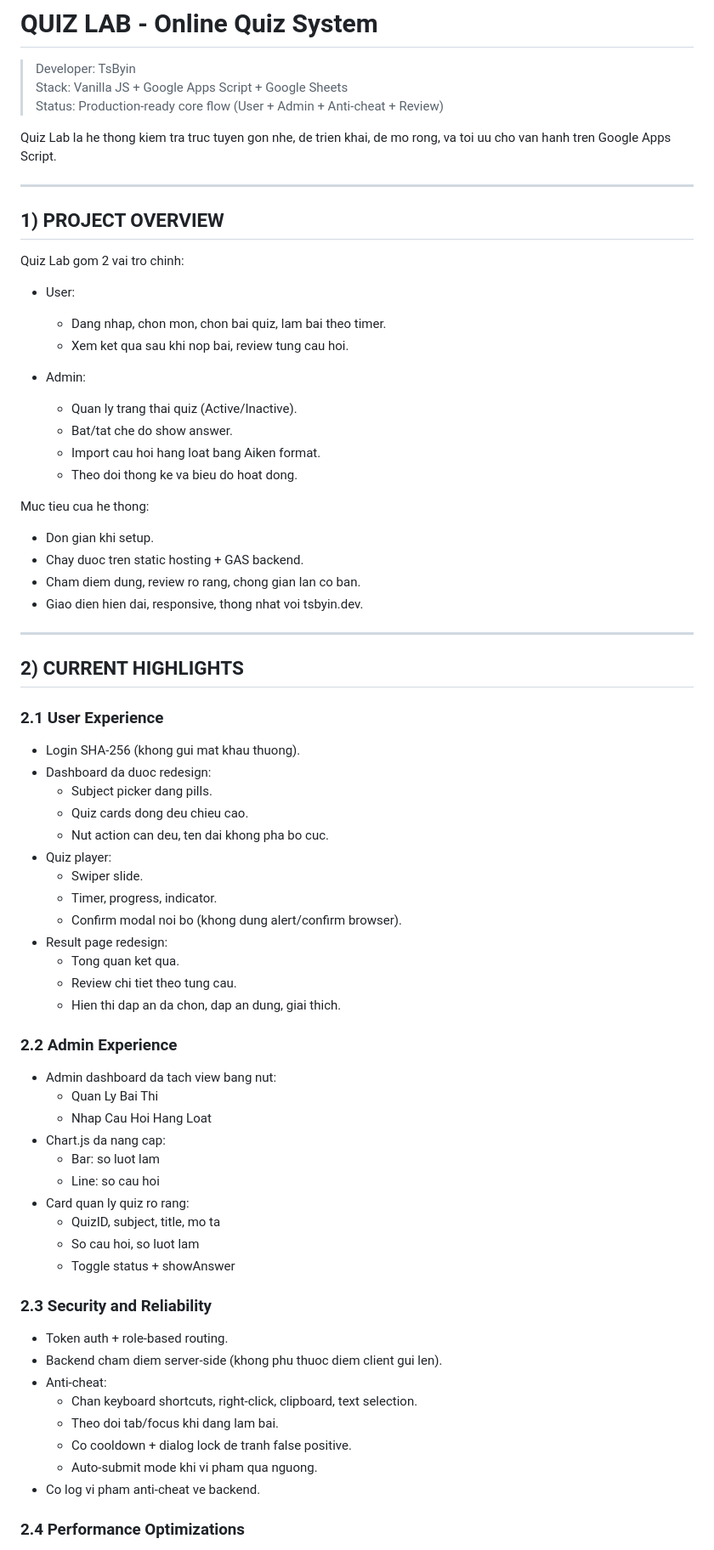
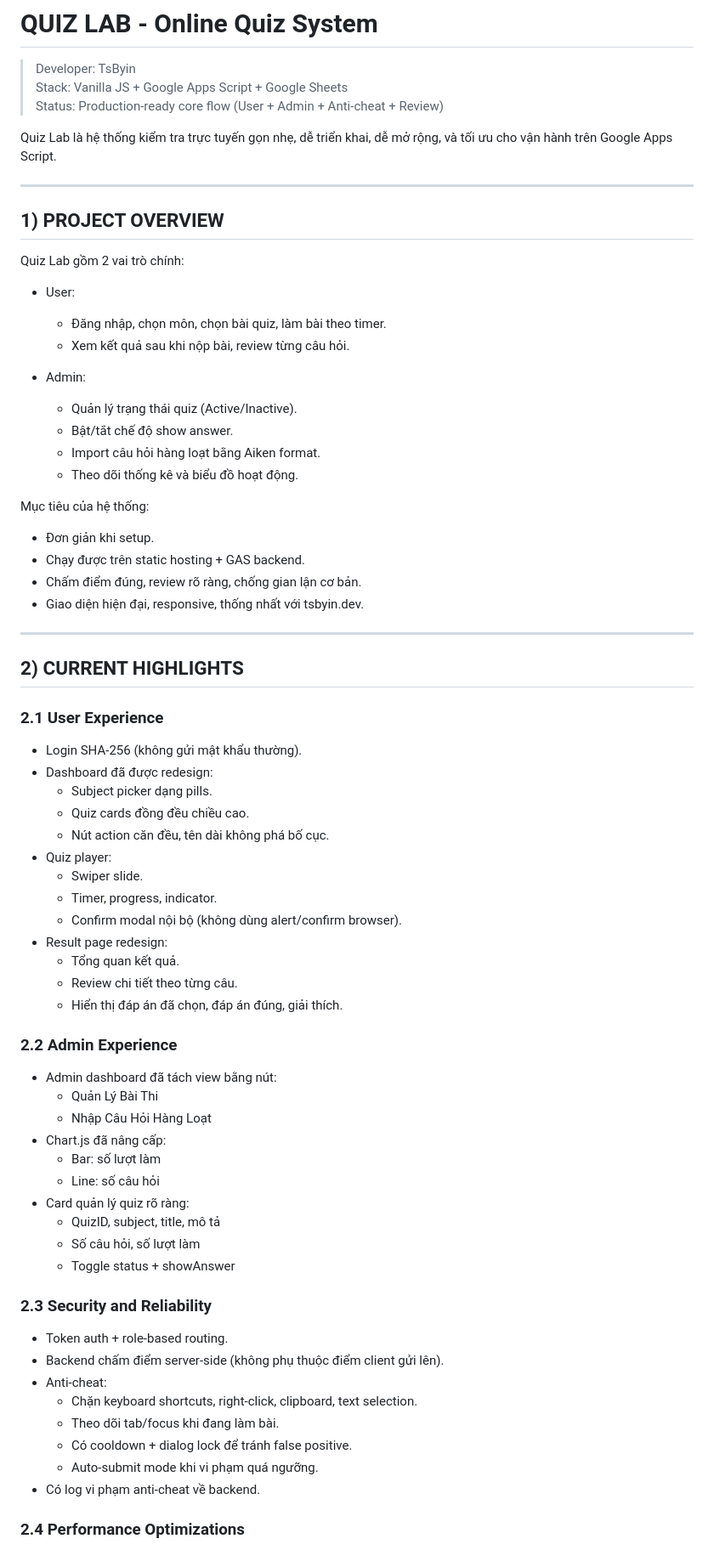
Before and after one commit to tsbyinchei/quiz, a Markdown page: README.md, the part around one of its changes. Shown at 85% size. Drawn GitHub-style.

```diff
--- a/README.md
+++ b/README.md
@@ -4,30 +4,30 @@
 > Stack: Vanilla JS + Google Apps Script + Google Sheets
 > Status: Production-ready core flow (User + Admin + Anti-cheat + Review)
 
-Quiz Lab la he thong kiem tra truc tuyen gon nhe, de trien khai, de mo rong, va toi uu cho van hanh tren Google Apps Script.
+Quiz Lab là hệ thống kiểm tra trực tuyến gọn nhẹ, dễ triển khai, dễ mở rộng, và tối ưu cho vận hành trên Google Apps Script.
 
 ---------------------------------------------------------------------
 
 ## 1) PROJECT OVERVIEW
 
-Quiz Lab gom 2 vai tro chinh:
+Quiz Lab gồm 2 vai trò chính:
 
 - User:
-  - Dang nhap, chon mon, chon bai quiz, lam bai theo timer.
-  - Xem ket qua sau khi nop bai, review tung cau hoi.
+  - Đăng nhập, chọn môn, chọn bài quiz, làm bài theo timer.
+  - Xem kết quả sau khi nộp bài, review từng câu hỏi.
 
 - Admin:
-  - Quan ly trang thai quiz (Active/Inactive).
-  - Bat/tat che do show answer.
-  - Import cau hoi hang loat bang Aiken format.
-  - Theo doi thong ke va bieu do hoat dong.
+  - Quản lý trạng thái quiz (Active/Inactive).
+  - Bật/tắt chế độ show answer.
+  - Import câu hỏi hàng loạt bằng Aiken format.
+  - Theo dõi thống kê và biểu đồ hoạt động.
 
-Muc tieu cua he thong:
+Mục tiêu của hệ thống:
 
-- Don gian khi setup.
-- Chay duoc tren static hosting + GAS backend.
-- Cham diem dung, review ro rang, chong gian lan co ban.
-- Giao dien hien dai, responsive, thong nhat voi tsbyin.dev.
+- Đơn giản khi setup.
+- Chạy được trên static hosting + GAS backend.
+- Chấm điểm đúng, review rõ ràng, chống gian lận cơ bản.
+- Giao diện hiện đại, responsive, thống nhất với tsbyin.dev.
 
 ---------------------------------------------------------------------
 
@@ -35,43 +35,43 @@ Muc tieu cua he thong:
 
 ### 2.1 User Experience
 
-- Login SHA-256 (khong gui mat khau thuong).
-- Dashboard da duoc redesign:
-  - Subject picker dang pills.
-  - Quiz cards dong deu chieu cao.
-  - Nut action can deu, ten dai khong pha bo cuc.
+- Login SHA-256 (không gửi mật khẩu thường).
+- Dashboard đã được redesign:
+  - Subject picker dạng pills.
+  - Quiz cards đồng đều chiều cao.
+  - Nút action căn đều, tên dài không phá bố cục.
 - Quiz player:
   - Swiper slide.
   - Timer, progress, indicator.
-  - Confirm modal noi bo (khong dung alert/confirm browser).
+  - Confirm modal nội bộ (không dùng alert/confirm browser).
 - Result page redesign:
-  - Tong quan ket qua.
-  - Review chi tiet theo tung cau.
-  - Hien thi dap an da chon, dap an dung, giai thich.
+  - Tổng quan kết quả.
+  - Review chi tiết theo từng câu.
+  - Hiển thị đáp án đã chọn, đáp án đúng, giải thích.
 
 ### 2.2 Admin Experience
 
-- Admin dashboard da tach view bang nut:
-  - Quan Ly Bai Thi
-  - Nhap Cau Hoi Hang Loat
-- Chart.js da nang cap:
-  - Bar: so luot lam
-  - Line: so cau hoi
-- Card quan ly quiz ro rang:
-  - QuizID, subject, title, mo ta
-  - So cau hoi, so luot lam
+- Admin dashboard đã tách view bằng nút:
+  - Quản Lý Bài Thi
+  - Nhập Câu Hỏi Hàng Loạt
+- Chart.js đã nâng cấp:
+  - Bar: số lượt làm
+  - Line: số câu hỏi
+- Card quản lý quiz rõ ràng:
+  - QuizID, subject, title, mô tả
+  - Số câu hỏi, số lượt làm
   - Toggle status + showAnswer
 
 ### 2.3 Security and Reliability
 
 - Token auth + role-based routing.
-- Backend cham diem server-side (khong phu thuoc diem client gui len).
+- Backend chấm điểm server-side (không phụ thuộc điểm client gửi lên).
 - Anti-cheat:
-  - Chan keyboard shortcuts, right-click, clipboard, text selection.
-  - Theo doi tab/focus khi dang lam bai.
-  - Co cooldown + dialog lock de tranh false positive.
-  - Auto-submit mode khi vi pham qua nguong.
-- Co log vi pham anti-cheat ve backend.
+  - Chặn keyboard shortcuts, right-click, clipboard, text selection.
+  - Theo dõi tab/focus khi đang làm bài.
+  - Có cooldown + dialog lock để tránh false positive.
+  - Auto-submit mode khi vi phạm quá ngưỡng.
+- Có log vi phạm anti-cheat về backend.
 
 ### 2.4 Performance Optimizations
 
```
Also changed, not shown: other parts of README.md (+58 -58 lines).
